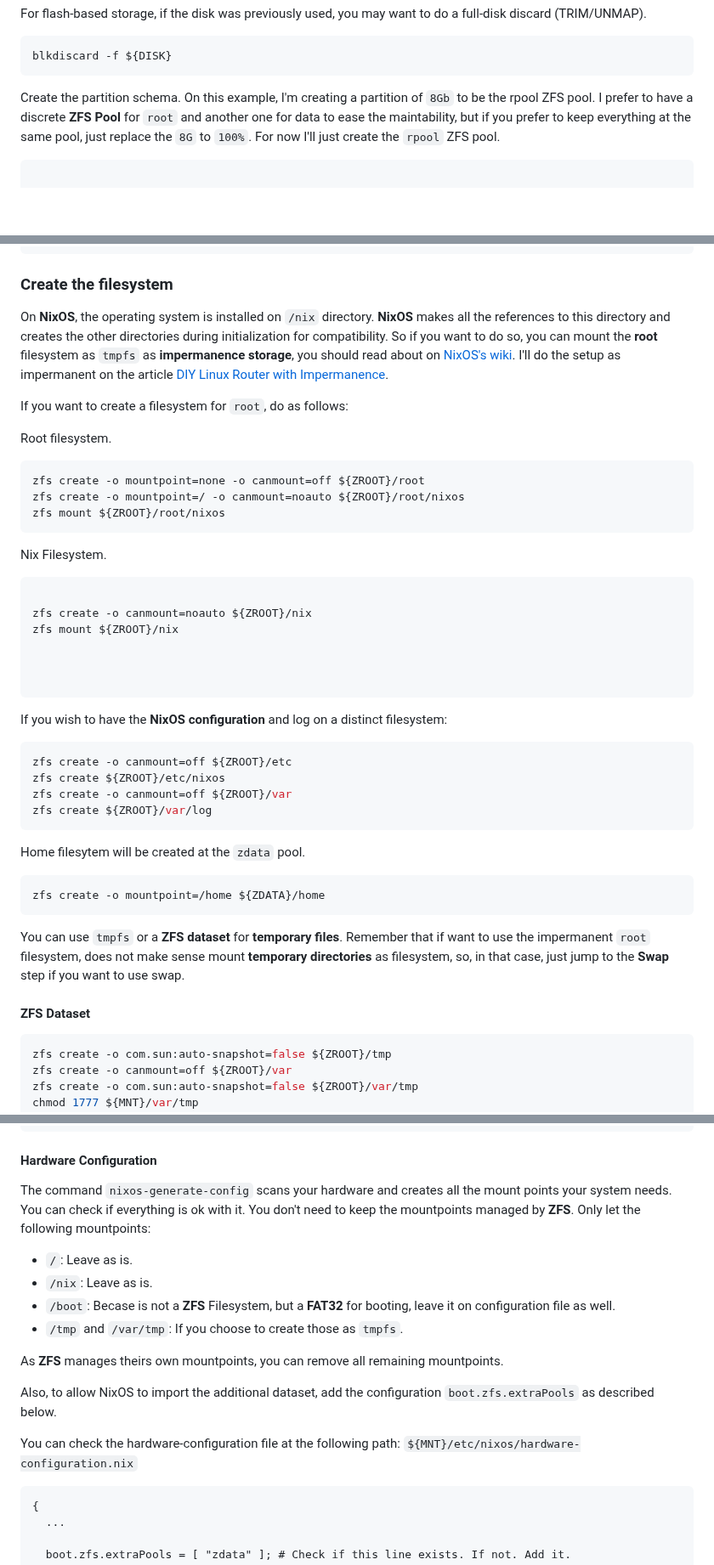
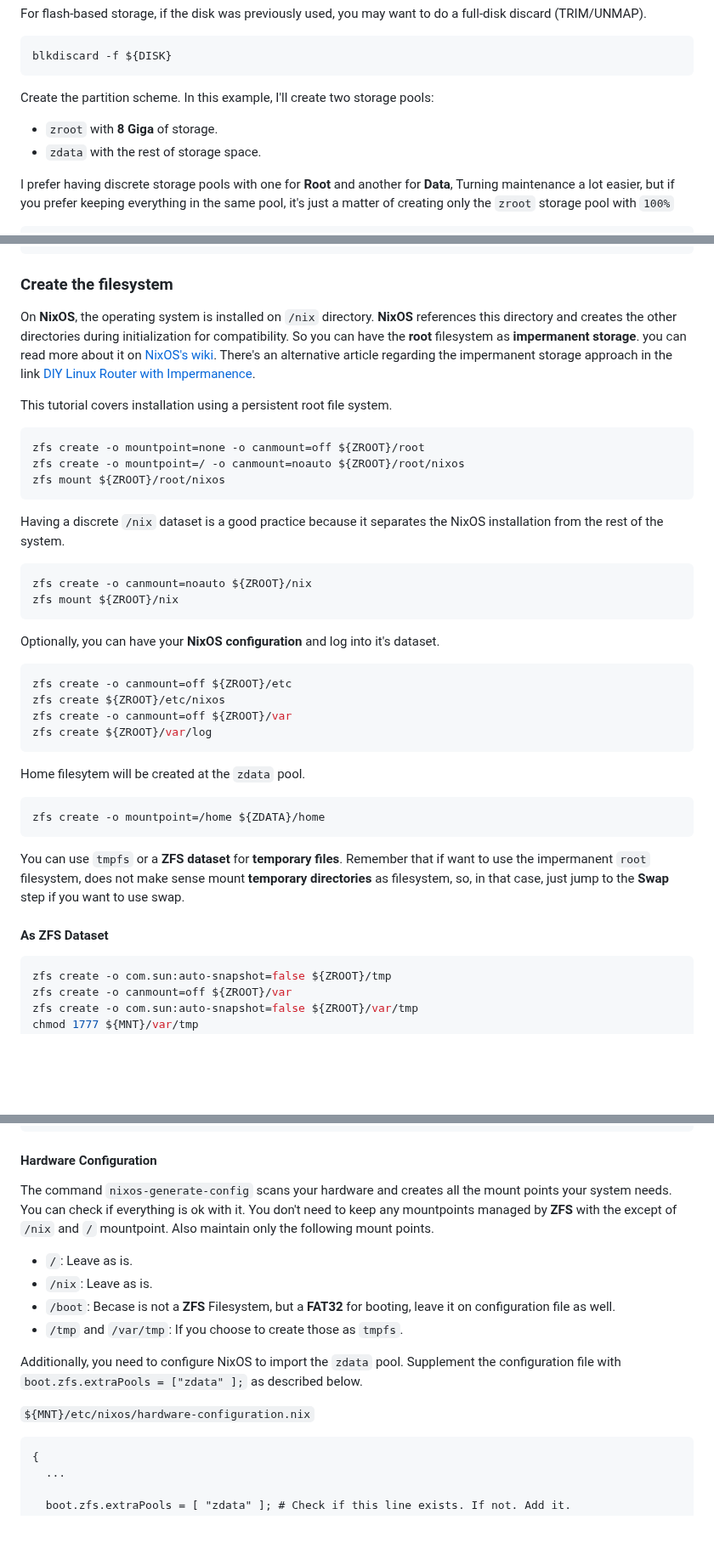
Before and after one commit to cjuniorfox/juniorfox-site, a Markdown page: app/articles/diy-linux-router-part-1-initial-setup.md, 3 parts joined by grey strips. Shown at 85% size. Drawn GitHub-style; blank space fills up the shorter version.

````diff
--- a/app/articles/diy-linux-router-part-1-initial-setup.md
+++ b/app/articles/diy-linux-router-part-1-initial-setup.md
@@ -152,10 +154,14 @@ For flash-based storage, if the disk was previously used, you may want to do a f
 blkdiscard -f ${DISK}
 ```
 
-Create the partition schema. On this example, I'm creating a partition of `8Gb` to be the rpool ZFS pool. I prefer to have a discrete **ZFS Pool** for `root` and another one for data to ease the maintability, but if you prefer to keep everything at the same pool, just replace the `8G` to `100%`. For now I'll just create the `rpool` ZFS pool.
+Create the partition scheme. In this example, I'll create two storage pools:
+
+- `zroot` with **8 Giga** of storage.
+- `zdata` with the rest of storage space.
+
+I prefer having discrete storage pools with one for **Root** and another for **Data**, Turning maintenance a lot easier, but if you prefer keeping everything in the same pool, it's just a matter of creating only the `zroot` storage pool with `100%`
 
 ```bash
-
 parted ${DISK} mklabel gpt \
   mkpart primary 1MiB 2MiB \
   set 1 bios_grub on \
@@ -203,11 +212,9 @@ zpool create -O canmount=off -O mountpoint=/mnt \
 
 ### Create the filesystem
 
-On **NixOS**, the operating system is installed on `/nix` directory. **NixOS** makes all the references to this directory and creates the other directories during initialization for compatibility. So if you want to do so, you can mount the **root** filesystem as `tmpfs` as **impermanence storage**, you should read about on [NixOS's wiki](https://nixos.wiki/wiki/Impermanence). I'll do the setup as impermanent on the article [DIY Linux Router with Impermanence](/articles/diy-linux-router-impermanence-storage).
+On **NixOS**, the operating system is installed on `/nix` directory. **NixOS** references this directory and creates the other directories during initialization for compatibility. So you can have the **root** filesystem as **impermanent storage**. you can read more about it on [NixOS's wiki](https://nixos.wiki/wiki/Impermanence). There's an alternative article regarding the impermanent storage approach in the link [DIY Linux Router with Impermanence](/articles/diy-linux-router-impermanence-storage).
 
-If you want to create a filesystem for `root`, do as follows:
-
-Root filesystem.
+This tutorial covers installation using a persistent root file system.
 
 ```bash
 zfs create -o mountpoint=none -o canmount=off ${ZROOT}/root
@@ -215,18 +222,14 @@ zfs create -o mountpoint=/ -o canmount=noauto ${ZROOT}/root/nixos
 zfs mount ${ZROOT}/root/nixos
 ```
 
-Nix Filesystem.
+Having a discrete `/nix` dataset is a good practice because it separates the NixOS installation from the rest of the system.
 
 ```bash
-
 zfs create -o canmount=noauto ${ZROOT}/nix
 zfs mount ${ZROOT}/nix
-
-
-
 ```
 
-If you wish to have the **NixOS configuration** and log on a distinct filesystem:
+Optionally, you can have your **NixOS configuration** and log into it's dataset.
 
 ```bash
 zfs create -o canmount=off ${ZROOT}/etc
@@ -243,7 +246,7 @@ zfs create -o mountpoint=/home ${ZDATA}/home
 
 You can use `tmpfs` or a **ZFS dataset** for **temporary files**. Remember that if want to use the impermanent `root` filesystem, does not make sense mount **temporary directories** as filesystem, so, in that case, just jump to the **Swap** step if you want to use swap.
 
-#### ZFS Dataset
+#### As ZFS Dataset
 
 ```bash
 zfs create -o com.sun:auto-snapshot=false ${ZROOT}/tmp
@@ -421,18 +426,16 @@ chmod 600 /etc/nixos/modules/users.nix
 #### Hardware Configuration
 
 The command `nixos-generate-config` scans your hardware and creates all the mount points your system needs. You can check if everything is ok with it.
-You don't need to keep the mountpoints managed by **ZFS**. Only let the following mountpoints:
+You don't need to keep any mountpoints managed by **ZFS** with the except of `/nix` and `/` mountpoint. Also maintain only the following mount points.
 
 - `/`: Leave as is.
 - `/nix`: Leave as is.
 - `/boot`: Becase is not a **ZFS** Filesystem, but a **FAT32** for booting, leave it on configuration file as well.
 - `/tmp` and `/var/tmp`: If you choose to create those as `tmpfs`.
 
-As **ZFS** manages theirs own mountpoints, you can remove all remaining mountpoints.
+Additionally, you need to configure NixOS to import the `zdata` pool. Supplement the configuration file with `boot.zfs.extraPools = ["zdata" ];` as described below.
 
-Also, to allow NixOS to import the additional dataset, add the configuration `boot.zfs.extraPools` as described below.
-
-You can check the hardware-configuration file at the following path: `${MNT}/etc/nixos/hardware-configuration.nix`
+`${MNT}/etc/nixos/hardware-configuration.nix`
 
 ```nix
 {
````
Also changed, not shown: other parts of app/articles/diy-linux-router-part-1-initial-setup.md (+21 -16 lines).
